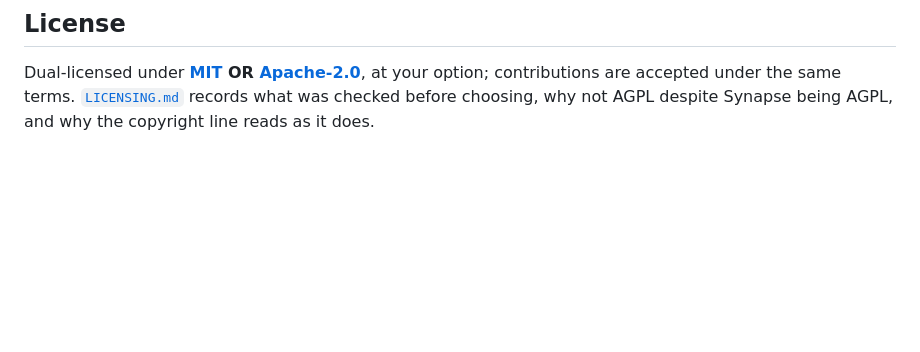
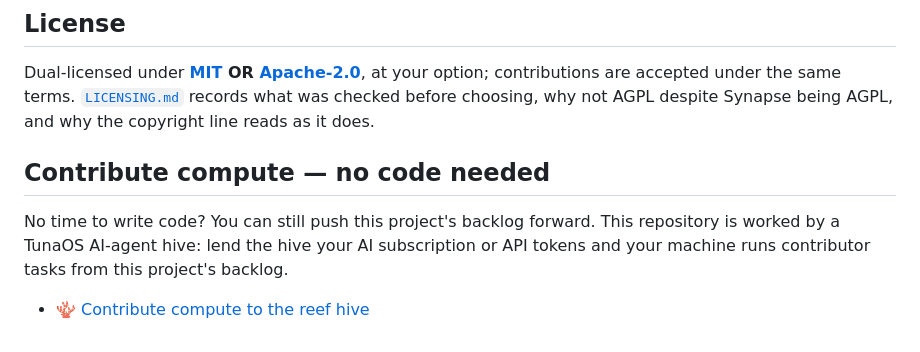
Before and after one commit to tuna-os/spindle, a Markdown page: README.md, the part around the change. Drawn GitHub-style; blank space fills up the shorter version.

Commit message:
Docs: invite compute contributions via the hive contribute page

```diff
--- a/README.md
+++ b/README.md
@@ -235,3 +235,10 @@ your option; contributions are accepted under the same terms.
 [`LICENSING.md`](LICENSING.md) records what was checked before choosing, why
 not AGPL despite Synapse being AGPL, and why the copyright line reads as it
 does.
+
+<!-- hive-contribute-plea: donated-compute appeal, keep in sync across repos -->
+## Contribute compute — no code needed
+
+No time to write code? You can still push this project's backlog forward. This repository is worked by a TunaOS AI-agent hive: lend the hive your AI subscription or API tokens and your machine runs contributor tasks from this project's backlog.
+
+- 🪸 [Contribute compute to the reef hive](https://reef.tunaos.org/contribute)
```
Also changed, not shown: CONTRIBUTING.md (+7 -0 lines).
